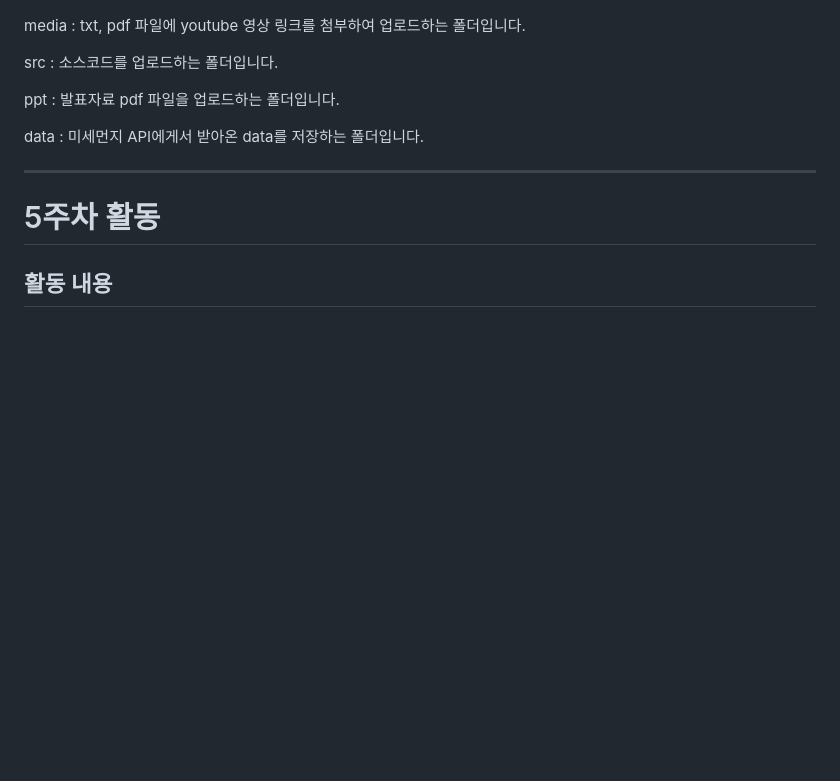
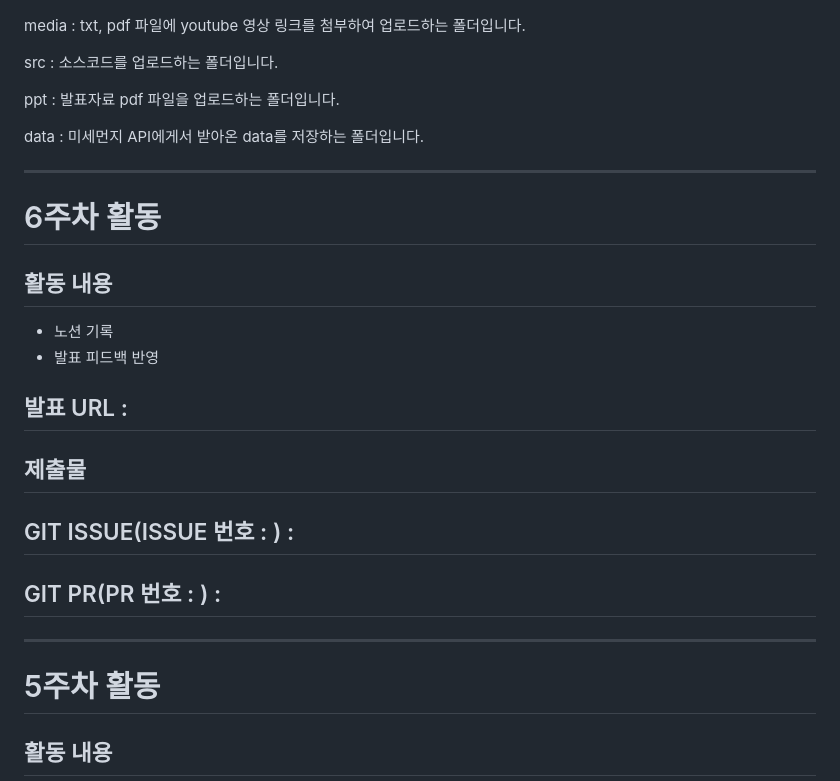
Before and after one commit to shushuburger/FineDust, a Markdown page: README.md, the part around the change. GitHub-like rendering; blank space fills up the shorter version.

Commit message:
추가 : README 6주차 작성 시작

```diff
--- a/README.md
+++ b/README.md
@@ -45,6 +45,21 @@ src : 소스코드를 업로드하는 폴더입니다.
 ppt : 발표자료 pdf 파일을 업로드하는 폴더입니다.
 
 data : 미세먼지 API에게서 받아온 data를 저장하는 폴더입니다.
+
+---------------------------------------------------------------
+
+# 6주차 활동
+## 활동 내용
+- 노션 기록
+- 발표 피드백 반영
+
+## 발표 URL :
+
+## 제출물
+
+## GIT ISSUE(ISSUE 번호 : ) :
+
+## GIT PR(PR 번호 : ) :
 
 ---------------------------------------------------------------
 
```
